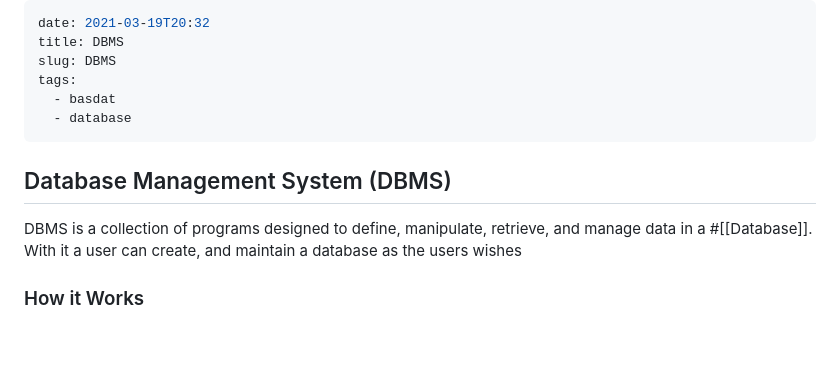
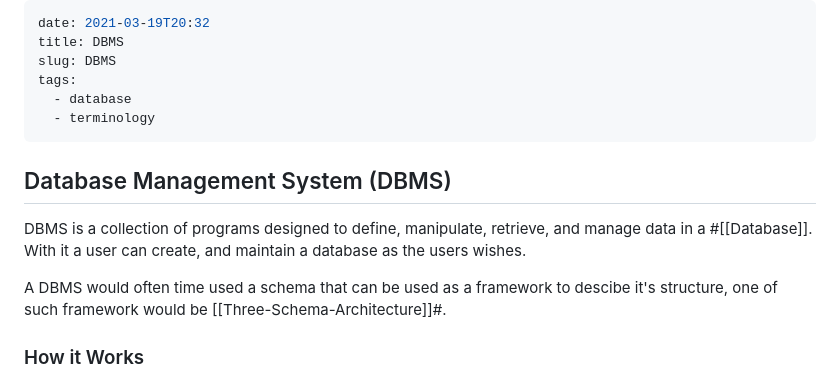
Before and after one commit to mkadit/notes, a Markdown page: lesson/basdat/DBMS.md, the part around the change. Rendered like a GitHub page; blank space fills up the shorter version.

```diff
--- a/lesson/basdat/DBMS.md
+++ b/lesson/basdat/DBMS.md
@@ -3,13 +3,15 @@ date: 2021-03-19T20:32
 title: DBMS
 slug: DBMS
 tags:
-  - basdat
   - database
+  - terminology
 ---
 
 ## Database Management System (DBMS)
 
-DBMS is a collection of programs designed to define, manipulate, retrieve, and manage data in a #[[Database]]. With it a user can create, and maintain a database as the users wishes
+DBMS is a collection of programs designed to define, manipulate, retrieve, and manage data in a #[[Database]]. With it a user can create, and maintain a database as the users wishes.
+
+A DBMS would often time used a schema that can be used as a framework to descibe it's structure, one of such framework would be [[Three-Schema-Architecture]]#.
 
 ### How it Works
 
```
Also changed, not shown: 27bf600a.md (+4 -4 lines), e9d5d715.md (added, +9 -0 lines), lesson/basdat/Data-Models.md (added, +44 -0 lines), lesson/basdat/Database-Schema.md (added, +25 -0 lines), lesson/basdat/Database-State.md (added, +16 -0 lines), lesson/basdat/Database.md (+4 -2 lines), lesson/basdat/Meta-Data.md (added, +10 -0 lines), lesson/basdat/Three-Schema-Architecture.md (added, +23 -0 lines), static/pic-selected-210320-1742-47.png (added), static/pic-selected-210320-1743-38.png (added), static/pic-selected-210320-1744-49.png (added), static/pic-selected-210320-1746-10.png (added), static/pic-selected-210320-1807-42.png (added), static/pic-selected-210320-1819-43.png (added).
